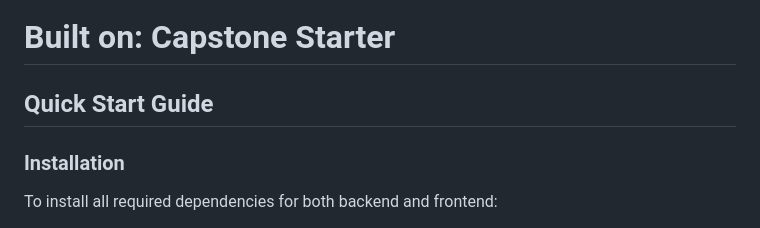
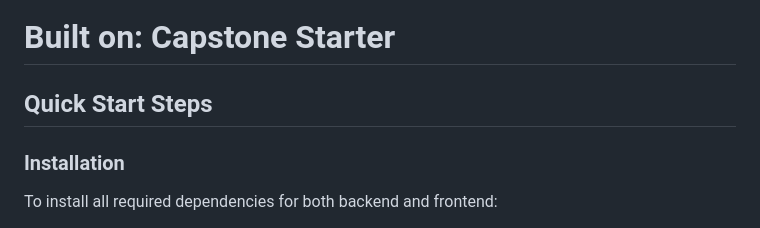
Before and after one commit to darshan-vijay/Quiz_Generator, a Markdown page: README.md, the part around the change. Drawn GitHub-style.

Commit message:
Test commit with readME

```diff
--- a/README.md
+++ b/README.md
@@ -170,7 +170,7 @@ The React app will be available at http://localhost:3000 and will automatically
 
 # Built on: Capstone Starter
 
-## Quick Start Guide
+## Quick Start Steps
 
 ### Installation
 
```
